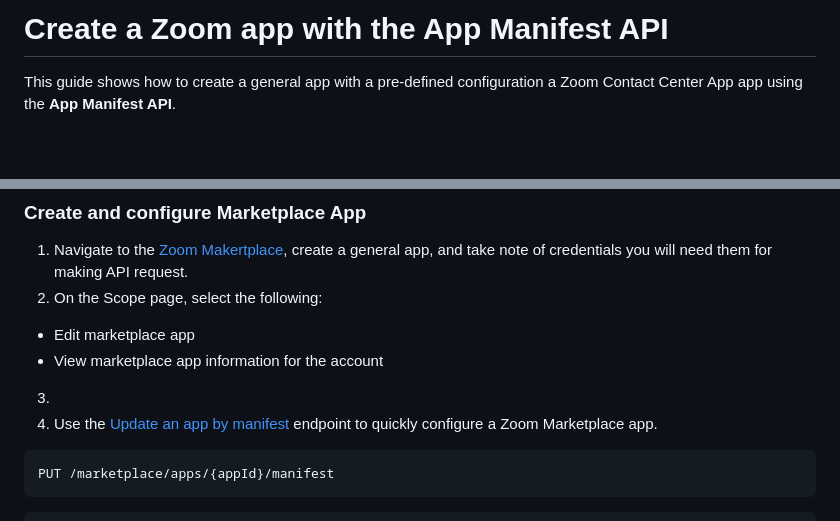
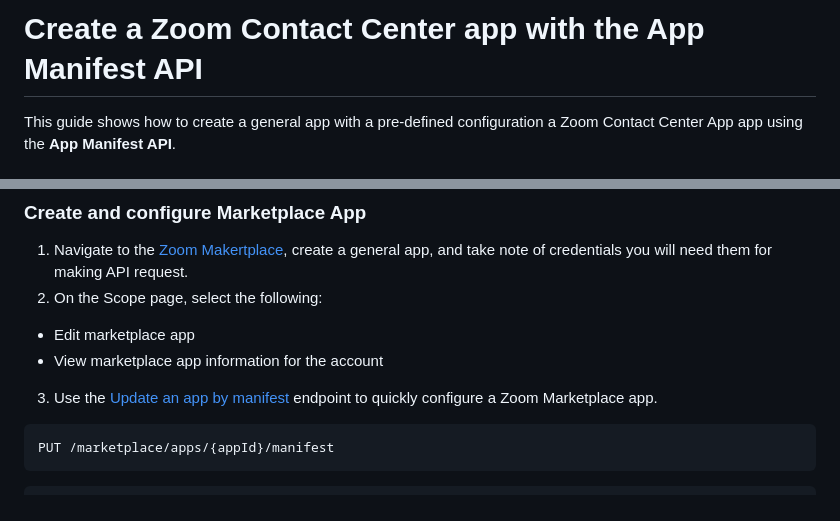
Before and after one commit to just-zoomit/zccapps-js-sample, a Markdown page: zcc-apps-quickstart-manifest/README.md, 2 parts joined by grey strips. GitHub-like rendering; blank space fills up the shorter version.

Commit message:
Updated the zcc-app-manifest Readme

````diff
--- a/zcc-apps-quickstart-manifest/README.md
+++ b/zcc-apps-quickstart-manifest/README.md
@@ -1,4 +1,4 @@
-# Create a Zoom app with the App Manifest API
+# Create a Zoom Contact Center app with the App Manifest API
 
 This guide shows how to create a general app with a pre-defined configuration a Zoom Contact Center App app using the **App Manifest API**.
 
@@ -23,8 +23,7 @@ Please copy the https origin from the Ngrok terminal output and paste it in the
 2. On the Scope page, select the following:
   * Edit marketplace app
   * View marketplace app information for the account
-3.
-4. Use the [Update an app by manifest](https://developers.zoom.us/docs/api/marketplace/#tag/manifest/put/marketplace/apps/{appId}/manifest) endpoint to quickly configure a Zoom Marketplace app.
+3. Use the [Update an app by manifest](https://developers.zoom.us/docs/api/marketplace/#tag/manifest/put/marketplace/apps/{appId}/manifest) endpoint to quickly configure a Zoom Marketplace app.
 
 
 ```
````
